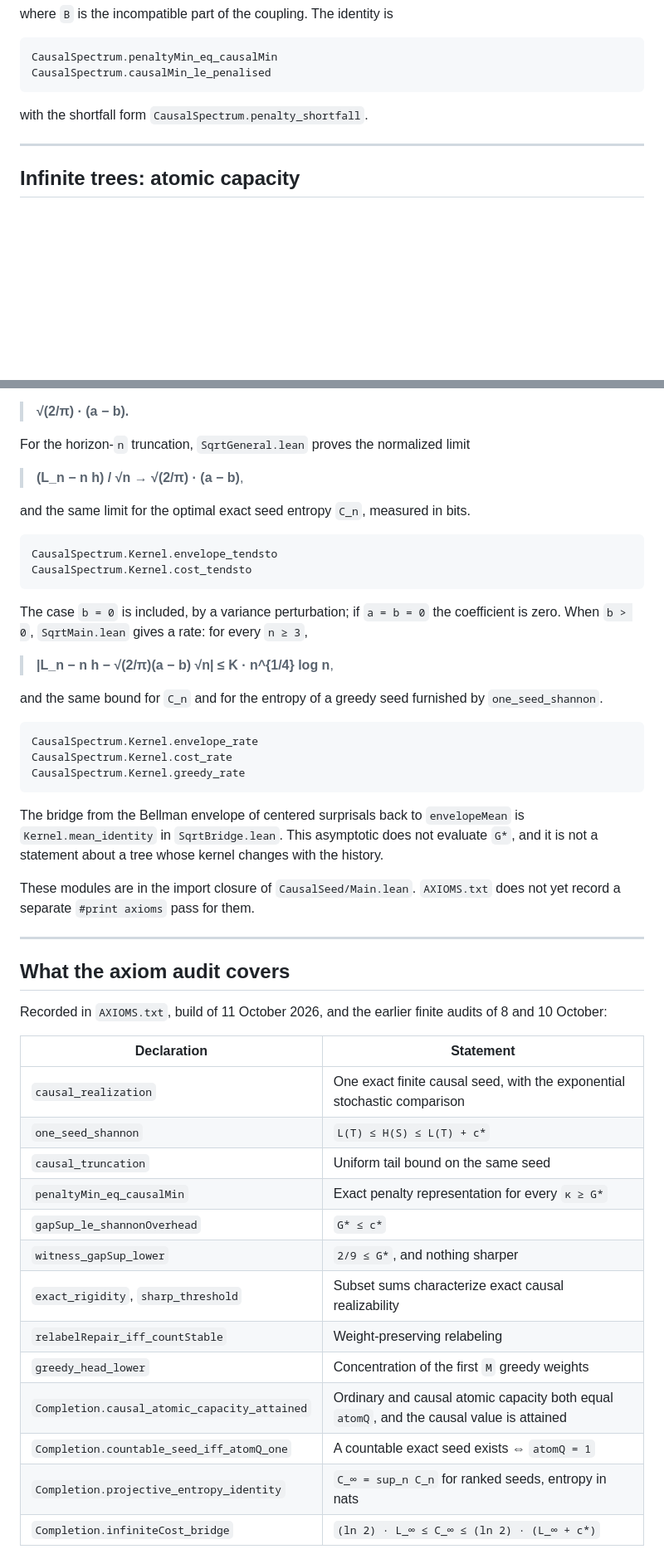
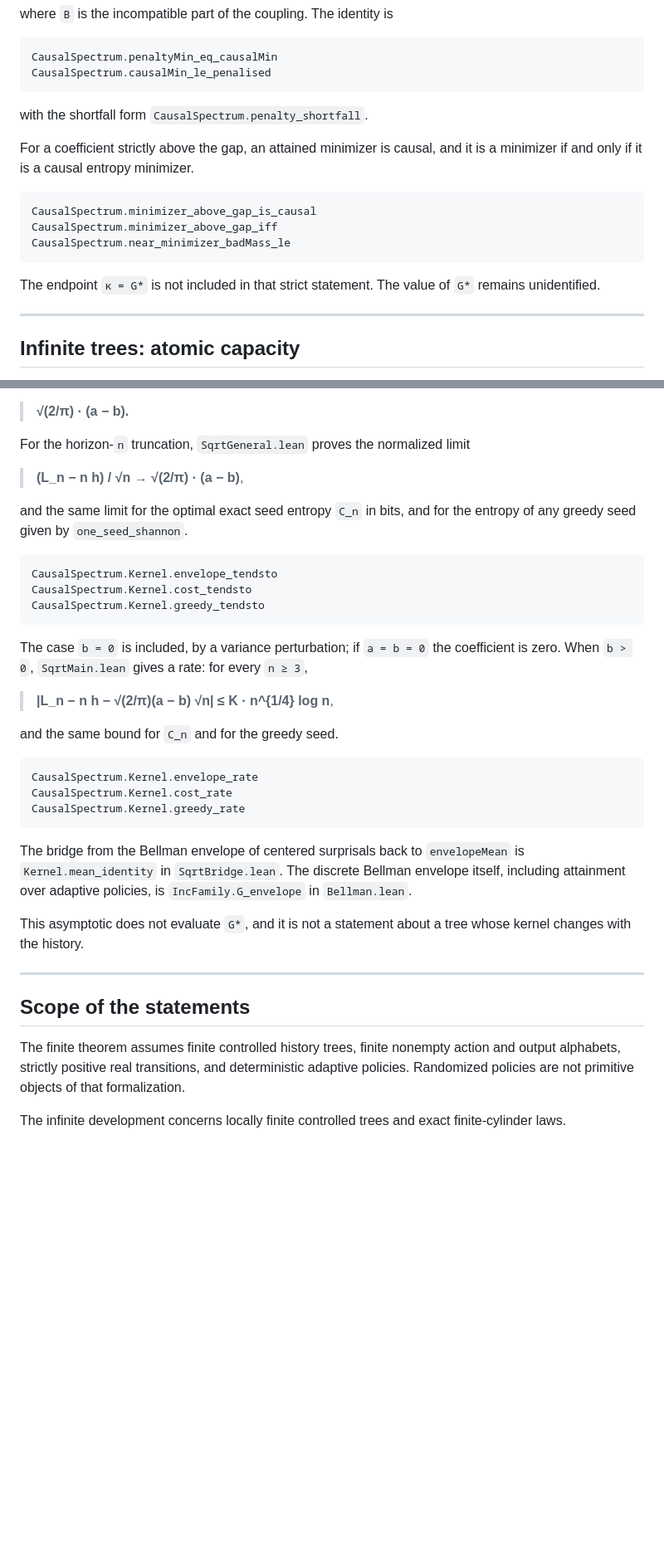
Before and after one commit to jendamikulik/finite-Shannon-theorem, a Markdown page: README.md, 2 parts joined by grey strips. Shown at 83% size. GitHub-like rendering; blank space fills up the shorter version.

Commit message:
State the full Lean development as sorry-free and keep the unchecked claims out.

````diff
--- a/README.md
+++ b/README.md
@@ -80,6 +80,16 @@ CausalSpectrum.causalMin_le_penalised
 
 with the shortfall form `CausalSpectrum.penalty_shortfall`.
 
+For a coefficient strictly above the gap, an attained minimizer is causal, and it is a minimizer if and only if it is a causal entropy minimizer.
+
+```text
+CausalSpectrum.minimizer_above_gap_is_causal
+CausalSpectrum.minimizer_above_gap_iff
+CausalSpectrum.near_minimizer_badMass_le
+```
+
+The endpoint `κ = G*` is not included in that strict statement. The value of `G*` remains unidentified.
+
 ---
 
 ## Infinite trees: atomic capacity
@@ -182,18 +198,19 @@ For the horizon-`n` truncation, `SqrtGeneral.lean` proves the normalized limit
 
 > **(L_n − n h) / √n → √(2/π) · (a − b)**,
 
-and the same limit for the optimal exact seed entropy `C_n`, measured in bits.
+and the same limit for the optimal exact seed entropy `C_n` in bits, and for the entropy of any greedy seed given by `one_seed_shannon`.
 
 ```text
 CausalSpectrum.Kernel.envelope_tendsto
 CausalSpectrum.Kernel.cost_tendsto
+CausalSpectrum.Kernel.greedy_tendsto
 ```
 
 The case `b = 0` is included, by a variance perturbation; if `a = b = 0` the coefficient is zero. When `b > 0`, `SqrtMain.lean` gives a rate: for every `n ≥ 3`,
 
 > **|L_n − n h − √(2/π)(a − b) √n| ≤ K · n^{1/4} log n**,
 
-and the same bound for `C_n` and for the entropy of a greedy seed furnished by `one_seed_shannon`.
+and the same bound for `C_n` and for the greedy seed.
 
 ```text
 CausalSpectrum.Kernel.envelope_rate
@@ -201,29 +218,15 @@ CausalSpectrum.Kernel.cost_rate
 CausalSpectrum.Kernel.greedy_rate
 ```
 
-The bridge from the Bellman envelope of centered surprisals back to `envelopeMean` is `Kernel.mean_identity` in `SqrtBridge.lean`. This asymptotic does not evaluate `G*`, and it is not a statement about a tree whose kernel changes with the history.
+The bridge from the Bellman envelope of centered surprisals back to `envelopeMean` is `Kernel.mean_identity` in `SqrtBridge.lean`. The discrete Bellman envelope itself, including attainment over adaptive policies, is `IncFamily.G_envelope` in `Bellman.lean`.
 
-These modules are in the import closure of `CausalSeed/Main.lean`. `AXIOMS.txt` does not yet record a separate `#print axioms` pass for them.
+This asymptotic does not evaluate `G*`, and it is not a statement about a tree whose kernel changes with the history.
 
 ---
 
-## What the axiom audit covers
+## Scope of the statements
 
-Recorded in `AXIOMS.txt`, build of 11 October 2026, and the earlier finite audits of 8 and 10 October:
+The finite theorem assumes finite controlled history trees, finite nonempty action and output alphabets, strictly positive real transitions, and deterministic adaptive policies. Randomized policies are not primitive objects of that formalization.
 
-| Declaration | Statement |
-| --- | --- |
-| `causal_realization` | One exact finite causal seed, with the exponential stochastic comparison |
-| `one_seed_shannon` | `L(T) ≤ H(S) ≤ L(T) + c*` |
-| `causal_truncation` | Uniform tail bound on the same seed |
-| `penaltyMin_eq_causalMin` | Exact penalty representation for every `κ ≥ G*` |
-| `gapSup_le_shannonOverhead` | `G* ≤ c*` |
-| `witness_gapSup_lower` | `2/9 ≤ G*`, and nothing sharper |
-| `exact_rigidity`, `sharp_threshold` | Subset sums characterize exact causal realizability |
-| `relabelRepair_iff_countStable` | Weight-preserving relabeling |
-| `greedy_head_lower` | Concentration of the first `M` greedy weights |
-| `Completion.causal_atomic_capacity_attained` | Ordinary and causal atomic capacity both equal `atomQ`, and the causal value is attained |
-| `Completion.countable_seed_iff_atomQ_one` | A countable exact seed exists ⇔ `atomQ = 1` |
-| `Completion.projective_entropy_identity` | `C_∞ = sup_n C_n` for ranked seeds, entropy in nats |
-| `Completion.infiniteCost_bridge` | `(ln 2) · L_∞ ≤ C_∞ ≤ (ln 2) · (L_∞ + c*)` |
+The infinite development concerns locally finite controlled trees and exact finite-cylinder laws.
 
````
Also changed, not shown: other parts of README.md (+18 -22 lines).
